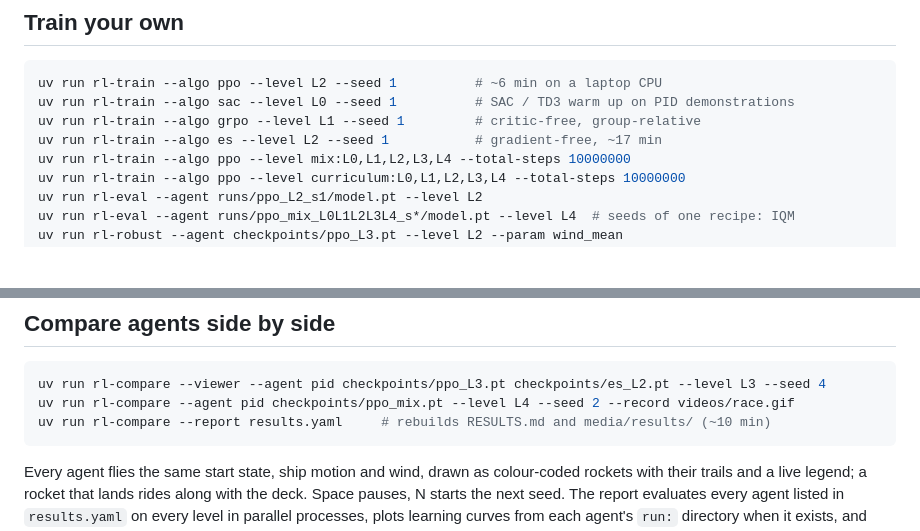
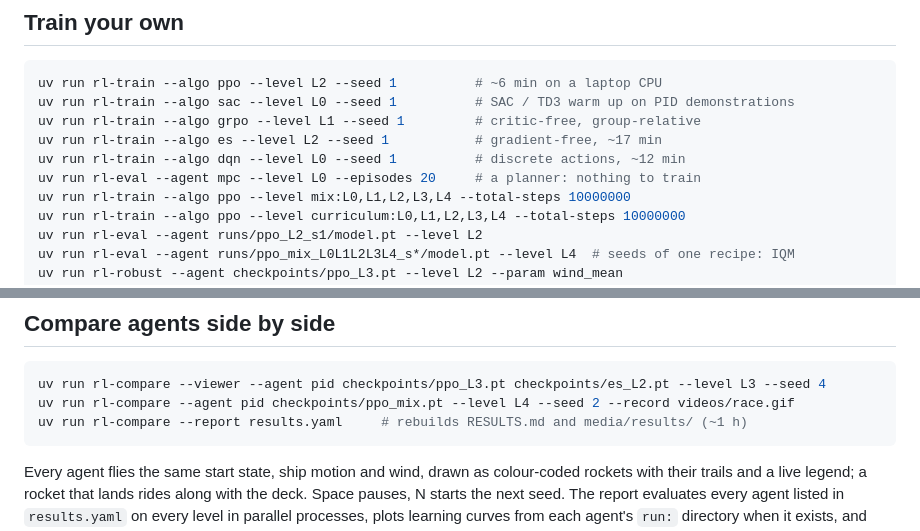
Before and after one commit to dhairya-pandya/RocketLandingWithRL, a Markdown page: README.md, 2 parts joined by grey strips. Rendered like a GitHub page; blank space fills up the shorter version.

````diff
--- a/README.md
+++ b/README.md
@@ -143,6 +163,8 @@ uv run rl-train --algo ppo --level L2 --seed 1          # ~6 min on a laptop CPU
 uv run rl-train --algo sac --level L0 --seed 1          # SAC / TD3 warm up on PID demonstrations
 uv run rl-train --algo grpo --level L1 --seed 1         # critic-free, group-relative
 uv run rl-train --algo es --level L2 --seed 1           # gradient-free, ~17 min
+uv run rl-train --algo dqn --level L0 --seed 1          # discrete actions, ~12 min
+uv run rl-eval --agent mpc --level L0 --episodes 20     # a planner: nothing to train
 uv run rl-train --algo ppo --level mix:L0,L1,L2,L3,L4 --total-steps 10000000
 uv run rl-train --algo ppo --level curriculum:L0,L1,L2,L3,L4 --total-steps 10000000
 uv run rl-eval --agent runs/ppo_L2_s1/model.pt --level L2
@@ -213,7 +235,7 @@ value estimate V(s). Any script can also render through Gymnasium:
 ```bash
 uv run rl-compare --viewer --agent pid checkpoints/ppo_L3.pt checkpoints/es_L2.pt --level L3 --seed 4
 uv run rl-compare --agent pid checkpoints/ppo_mix.pt --level L4 --seed 2 --record videos/race.gif
-uv run rl-compare --report results.yaml     # rebuilds RESULTS.md and media/results/ (~10 min)
+uv run rl-compare --report results.yaml     # rebuilds RESULTS.md and media/results/ (~1 h)
 ```
 
 Every agent flies the same start state, ship motion and wind, drawn as colour-coded rockets with
````
Also changed, not shown: other parts of README.md (+22 -2 lines), RESULTS.md (+6 -0 lines), media/results/learning_curves.png, 8 other files.
